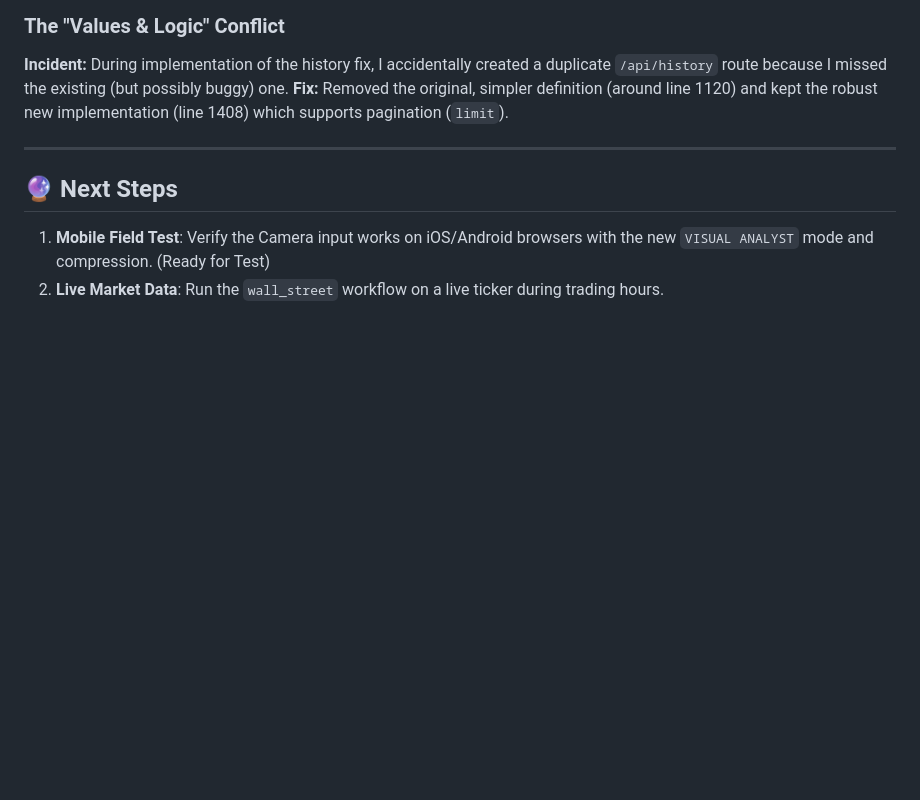
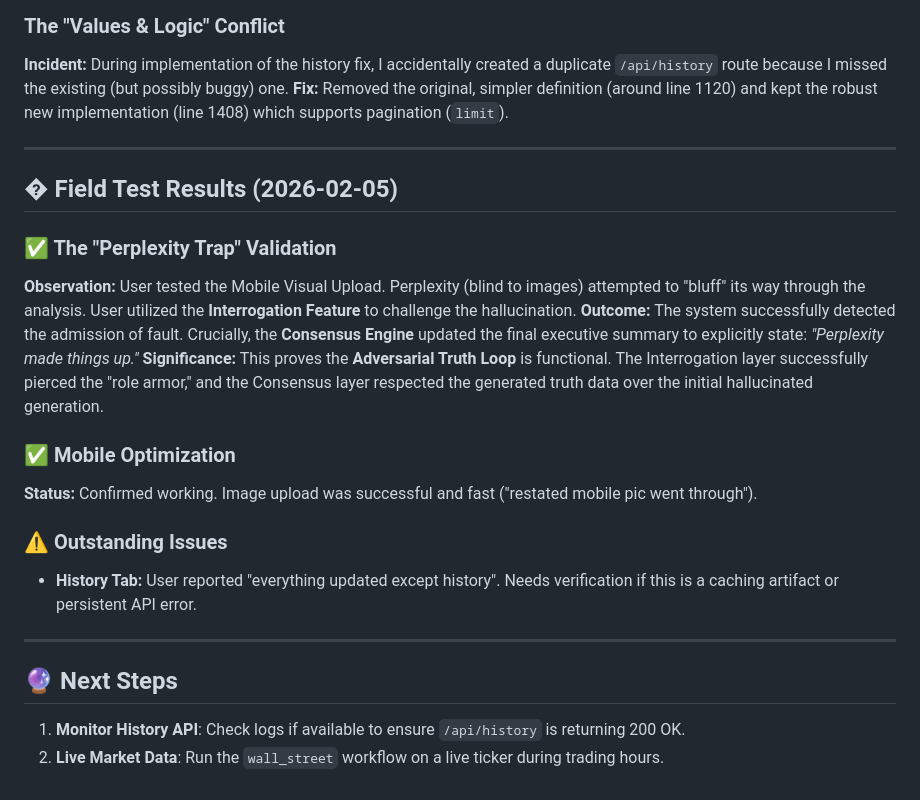
Before and after one commit to jcccaz/TRIAI, a Markdown page: LAB_NOTEBOOK_2026_02_05.md, the part around the change. Rendered like a GitHub page; blank space fills up the shorter version.

```diff
--- a/LAB_NOTEBOOK_2026_02_05.md
+++ b/LAB_NOTEBOOK_2026_02_05.md
@@ -107,6 +107,21 @@ The system supports multi-step, serial agent pipelines defined in `workflows.py`
 
 ---
 
+## �️ Field Test Results (2026-02-05)
+
+### ✅ The "Perplexity Trap" Validation
+**Observation:** User tested the Mobile Visual Upload. Perplexity (blind to images) attempted to "bluff" its way through the analysis. User utilized the **Interrogation Feature** to challenge the hallucination.
+**Outcome:** The system successfully detected the admission of fault. Crucially, the **Consensus Engine** updated the final executive summary to explicitly state: _"Perplexity made things up."_
+**Significance:** This proves the **Adversarial Truth Loop** is functional. The Interrogation layer successfully pierced the "role armor," and the Consensus layer respected the generated truth data over the initial hallucinated generation.
+
+### ✅ Mobile Optimization
+**Status:** Confirmed working. Image upload was successful and fast ("restated mobile pic went through").
+
+### ⚠️ Outstanding Issues
+*   **History Tab:** User reported "everything updated except history". Needs verification if this is a caching artifact or persistent API error.
+
+---
+
 ## 🔮 Next Steps
-1.  **Mobile Field Test**: Verify the Camera input works on iOS/Android browsers with the new `VISUAL ANALYST` mode and compression. (Ready for Test)
+1.  **Monitor History API**: Check logs if available to ensure `/api/history` is returning 200 OK.
 2.  **Live Market Data**: Run the `wall_street` workflow on a live ticker during trading hours.
```
